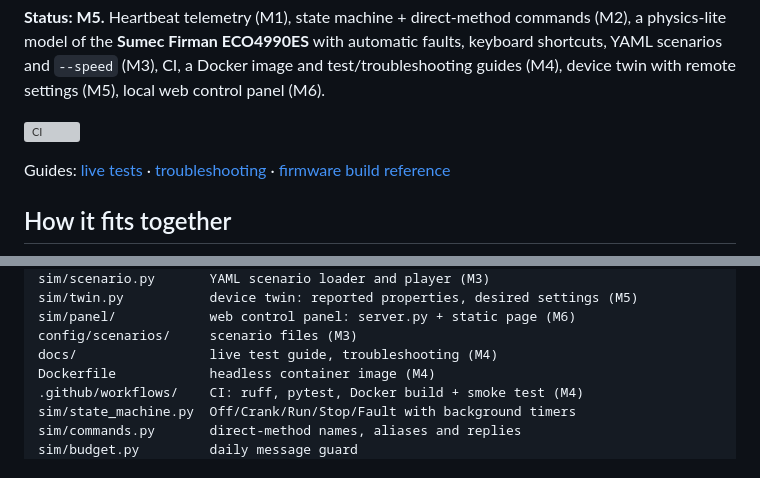
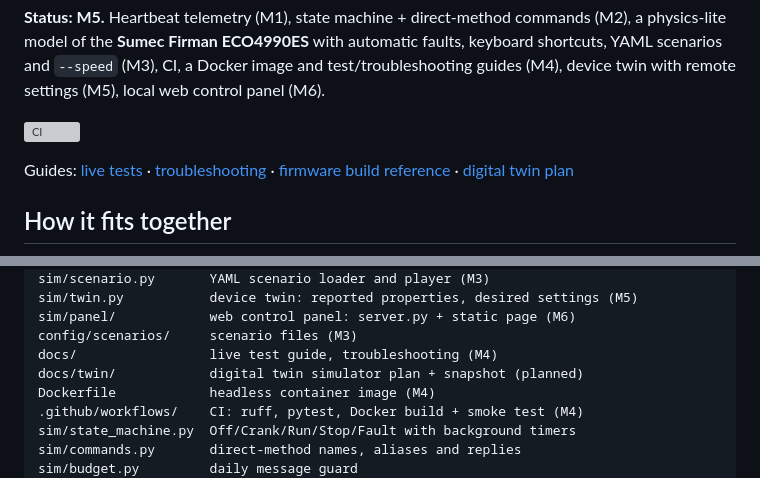
Before and after one commit to okeyf16/ems1000-device-sim, a Markdown page: README.md, 2 parts joined by grey strips. Drawn GitHub-style; grey boxes are pictures that could not be loaded.

```diff
--- a/README.md
+++ b/README.md
@@ -7,7 +7,7 @@ It connects to Azure IoT Hub over MQTT (TLS, port 8883) and sends the same telem
 
 [![CI](https://github.com/okeyf16/ems1000-device-sim/actions/workflows/ci.yml/badge.svg)](https://github.com/okeyf16/ems1000-device-sim/actions/workflows/ci.yml)
 
-Guides: [live tests](docs/TESTING.md) · [troubleshooting](docs/TROUBLESHOOTING.md) · [firmware build reference](docs/BUILD_REFERENCE.md)
+Guides: [live tests](docs/TESTING.md) · [troubleshooting](docs/TROUBLESHOOTING.md) · [firmware build reference](docs/BUILD_REFERENCE.md) · [digital twin plan](docs/twin/README.md)
 
 ## How it fits together
 
@@ -303,6 +303,7 @@ sim/twin.py           device twin: reported properties, desired settings (M5)
 sim/panel/            web control panel: server.py + static page (M6)
 config/scenarios/     scenario files (M3)
 docs/                 live test guide, troubleshooting (M4)
+docs/twin/            digital twin simulator plan + snapshot (planned)
 Dockerfile            headless container image (M4)
 .github/workflows/    CI: ruff, pytest, Docker build + smoke test (M4)
 sim/state_machine.py  Off/Crank/Run/Stop/Fault with background timers
```
Also changed, not shown: docs/twin/README.md (added, +250 -0 lines), docs/twin/img/twin-snapshot.gif (added), 1 other file.
